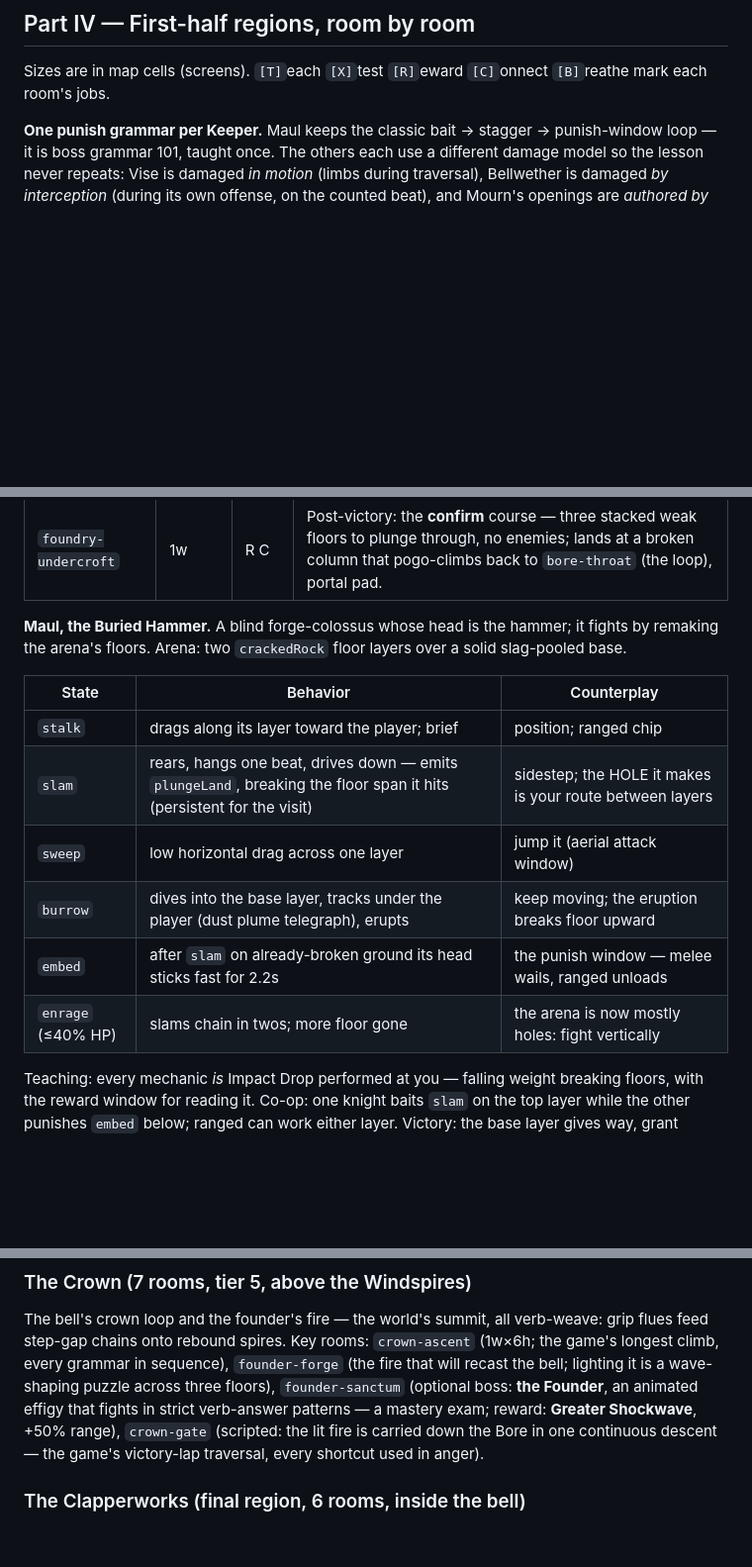
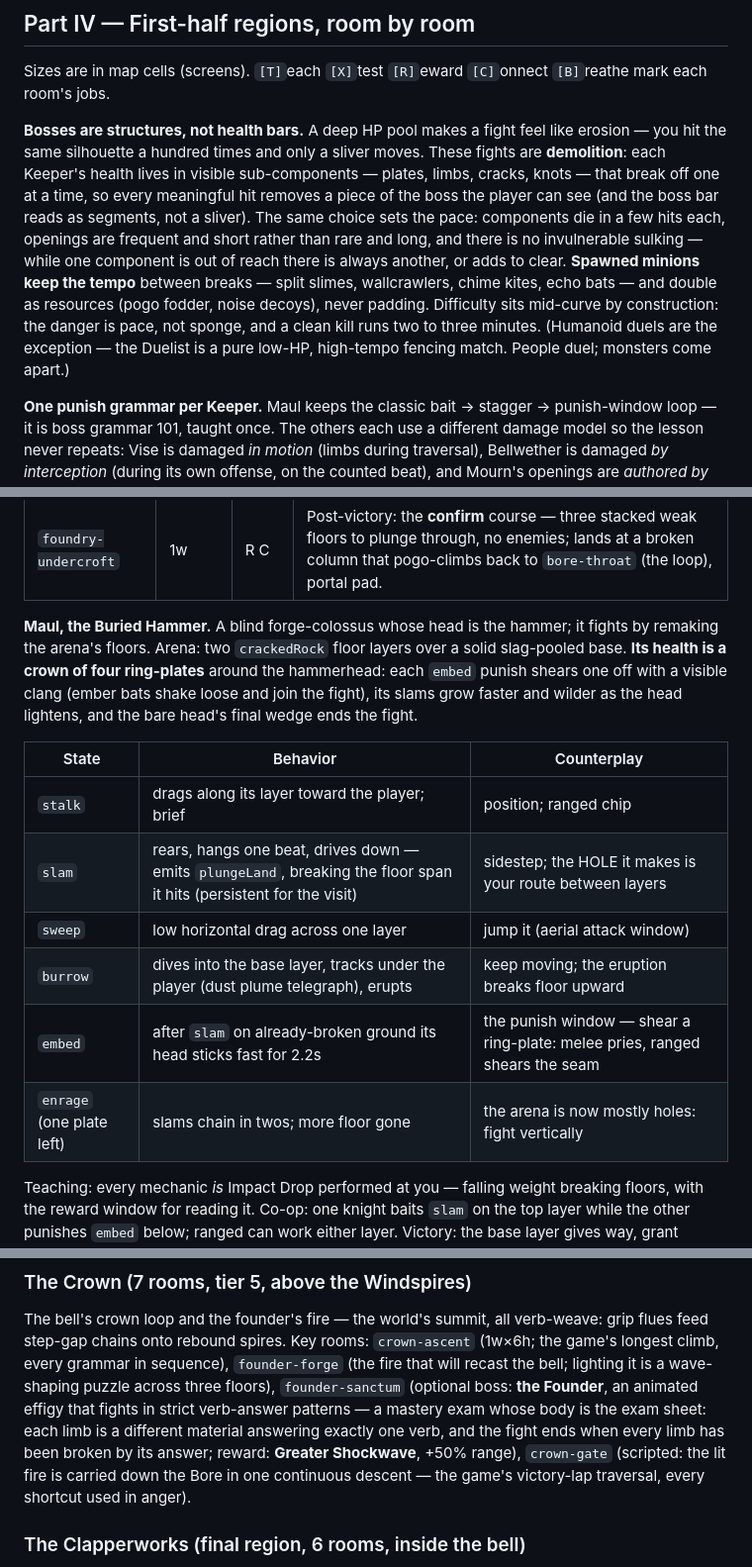
Before and after one commit to wrwcmaster/hitstop, a Markdown page: docs/world-design.md, 3 parts joined by grey strips. Shown at 99% size. Rendered like a GitHub page; blank space fills up the shorter version.

```diff
--- a/docs/world-design.md
+++ b/docs/world-design.md
@@ -344,6 +344,23 @@ combat destruction vs. progression geometry" rule.
 Sizes are in map cells (screens). `[T]`each `[X]`test `[R]`eward
 `[C]`onnect `[B]`reathe mark each room's jobs.
 
+**Bosses are structures, not health bars.** A deep HP pool makes a
+fight feel like erosion — you hit the same silhouette a hundred times
+and only a sliver moves. These fights are **demolition**: each Keeper's
+health lives in visible sub-components — plates, limbs, cracks, knots —
+that break off one at a time, so every meaningful hit removes a piece
+of the boss the player can see (and the boss bar reads as segments, not
+a sliver). The same choice sets the pace: components die in a few hits
+each, openings are frequent and short rather than rare and long, and
+there is no invulnerable sulking — while one component is out of reach
+there is always another, or adds to clear. **Spawned minions keep the
+tempo** between breaks — split slimes, wallcrawlers, chime kites, echo
+bats — and double as resources (pogo fodder, noise decoys), never
+padding. Difficulty sits mid-curve by construction: the danger is pace,
+not sponge, and a clean kill runs two to three minutes. (Humanoid duels
+are the exception — the Duelist is a pure low-HP, high-tempo fencing
+match. People duel; monsters come apart.)
+
 **One punish grammar per Keeper.** Maul keeps the classic bait → stagger
 → punish-window loop — it is boss grammar 101, taught once. The others
 each use a different damage model so the lesson never repeats: Vise is
@@ -414,7 +431,11 @@ region *demonstrates* Impact Drop before granting it), ember bat, gunner.
 
 **Maul, the Buried Hammer.** A blind forge-colossus whose head is the
 hammer; it fights by remaking the arena's floors. Arena: two `crackedRock`
-floor layers over a solid slag-pooled base.
+floor layers over a solid slag-pooled base. **Its health is a crown of
+four ring-plates** around the hammerhead: each `embed` punish shears one
+off with a visible clang (ember bats shake loose and join the fight),
+its slams grow faster and wilder as the head lightens, and the bare
+head's final wedge ends the fight.
 
 | State | Behavior | Counterplay |
 | --- | --- | --- |
@@ -422,8 +443,8 @@ floor layers over a solid slag-pooled base.
 | `slam` | rears, hangs one beat, drives down — emits `plungeLand`, breaking the floor span it hits (persistent for the visit) | sidestep; the HOLE it makes is your route between layers |
 | `sweep` | low horizontal drag across one layer | jump it (aerial attack window) |
 | `burrow` | dives into the base layer, tracks under the player (dust plume telegraph), erupts | keep moving; the eruption breaks floor upward |
-| `embed` | after `slam` on already-broken ground its head sticks fast for 2.2s | the punish window — melee wails, ranged unloads |
-| `enrage` (≤40% HP) | slams chain in twos; more floor gone | the arena is now mostly holes: fight vertically |
+| `embed` | after `slam` on already-broken ground its head sticks fast for 2.2s | the punish window — shear a ring-plate: melee pries, ranged shears the seam |
+| `enrage` (one plate left) | slams chain in twos; more floor gone | the arena is now mostly holes: fight vertically |
 
 Teaching: every mechanic *is* Impact Drop performed at you — falling
 weight breaking floors, with the reward window for reading it. Co-op: one
@@ -625,8 +656,10 @@ rooms: `crown-ascent` (1w×6h; the game's longest climb, every grammar in
 sequence), `founder-forge` (the fire that will recast the bell; lighting
 it is a wave-shaping puzzle across three floors), `founder-sanctum`
 (optional boss: **the Founder**, an animated effigy that fights in
-strict verb-answer patterns — a mastery exam; reward: **Greater
-Shockwave**, +50% range), `crown-gate` (scripted: the lit fire is carried
+strict verb-answer patterns — a mastery exam whose body is the exam
+sheet: each limb is a different material answering exactly one verb, and
+the fight ends when every limb has been broken by its answer; reward:
+**Greater Shockwave**, +50% range), `crown-gate` (scripted: the lit fire is carried
 down the Bore in one continuous descent — the game's victory-lap
 traversal, every shortcut used in anger).
 
```
Also changed, not shown: other parts of docs/world-design.md (+20 -10 lines).
